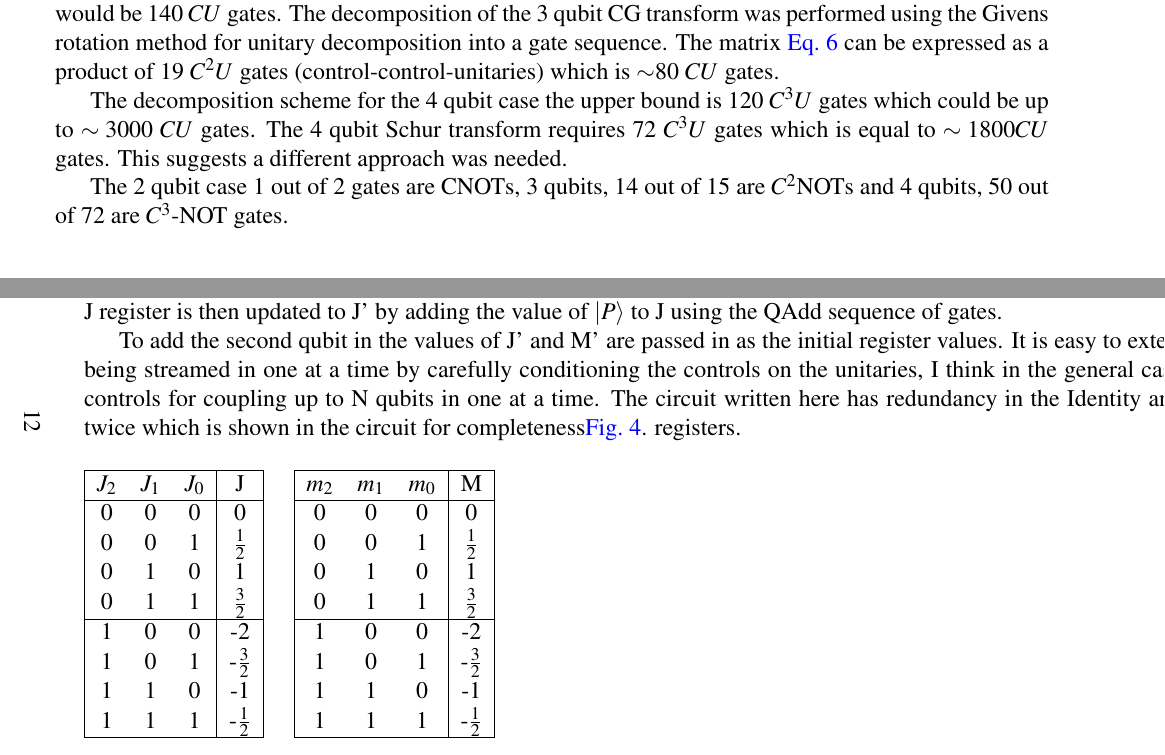
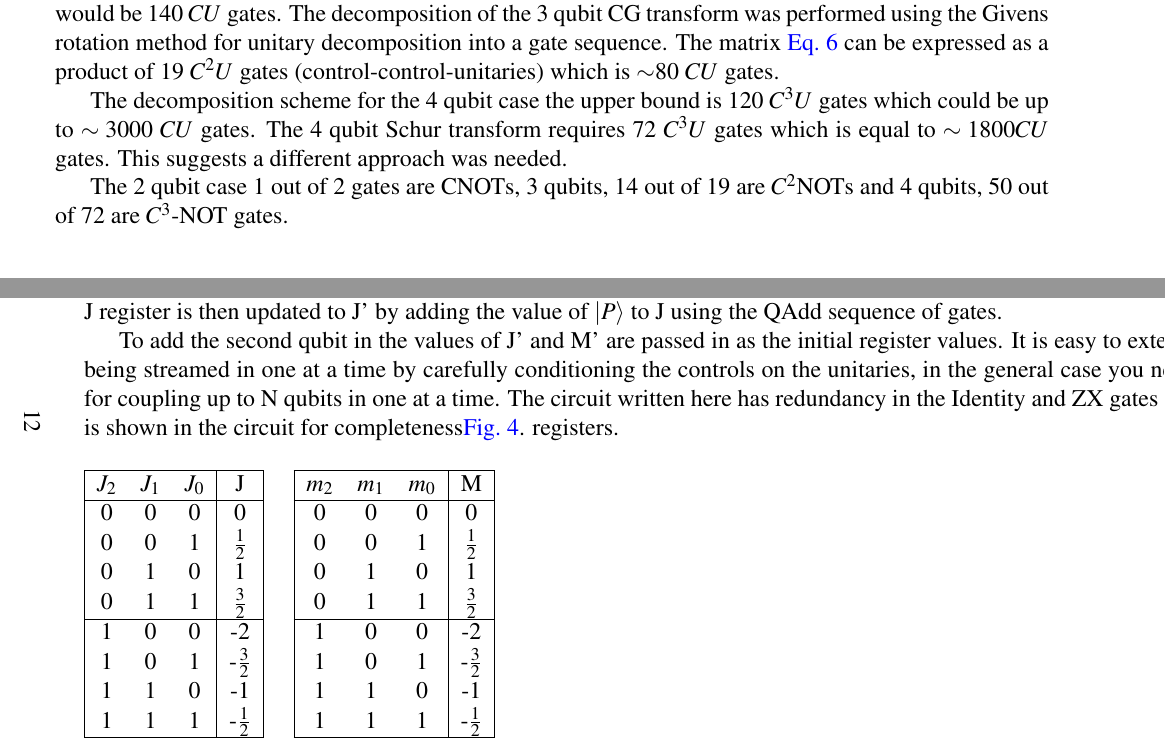
Before and after one commit to OFThomas/cdt, a LaTeX document (main.tex, which reads appendcirc.tex): two parts of pages 3 and 12 of 25, joined at a grey line, cut so that both start at the same text. Compiled offline with pdfLaTeX.

Commit message:
fixed errors in appendix and gate count

```diff
--- a/appendcirc.tex
+++ b/appendcirc.tex
@@ -10,7 +10,7 @@ The case where $\ket{S} = \ket{1}$ means the spin is $-\frac{1}{2}$ we do M $-\f
 
 The Unitary is then performed on $\ket{S}$ depending on the values of the newly calculated M' and J registers using $R_y(\theta_{J,m'})$ \autoref{eq:rotmatrix}. The J register is then updated to J' by adding the value of $\ket{P}$ to J using the QAdd sequence of gates.
 
-To add the second qubit in the values of J' and M' are passed in as the initial register values. It is easy to extend this to many qubits being streamed in one at a time by carefully conditioning the controls on the unitaries, I think in the general case you need at most N controls for coupling up to N qubits in one at a time. The circuit written here has redundancy in the Identity and ZX gates appearing twice which is shown in the circuit for completeness\autoref{cir:genstreaming}.
+To add the second qubit in the values of J' and M' are passed in as the initial register values. It is easy to extend this to many qubits being streamed in one at a time by carefully conditioning the controls on the unitaries, in the general case you need at most N controls for coupling up to N qubits in one at a time. The circuit written here has redundancy in the Identity and ZX gates appearing twice which is shown in the circuit for completeness\autoref{cir:genstreaming}.
 registers.
 
 
--- a/main.tex
+++ b/main.tex
@@ -155,7 +155,7 @@ For 3 qubits this upper bound is 28 $C^2U$ gates.This means the maximum two-qubi
 
 The decomposition scheme for the 4 qubit case the upper bound is 120 $C^3U$ gates which could be up to $\sim 3000$ $CU$ gates. The 4 qubit Schur transform requires 72 $C^3U$ gates which is equal to $\sim 1800 CU$ gates. This suggests a different approach was needed.
 
-The 2 qubit case 1 out of 2 gates are CNOTs, 3 qubits, 14 out of 15 are $C^2$NOTs and 4 qubits, 50 out of 72 are $C^3$-NOT gates.
+The 2 qubit case 1 out of 2 gates are CNOTs, 3 qubits, 14 out of 19 are $C^2$NOTs and 4 qubits, 50 out of 72 are $C^3$-NOT gates.
 
 \section{Streaming Scheme}
 
```
Also changed, not shown: main.pdf, 3 other files.
